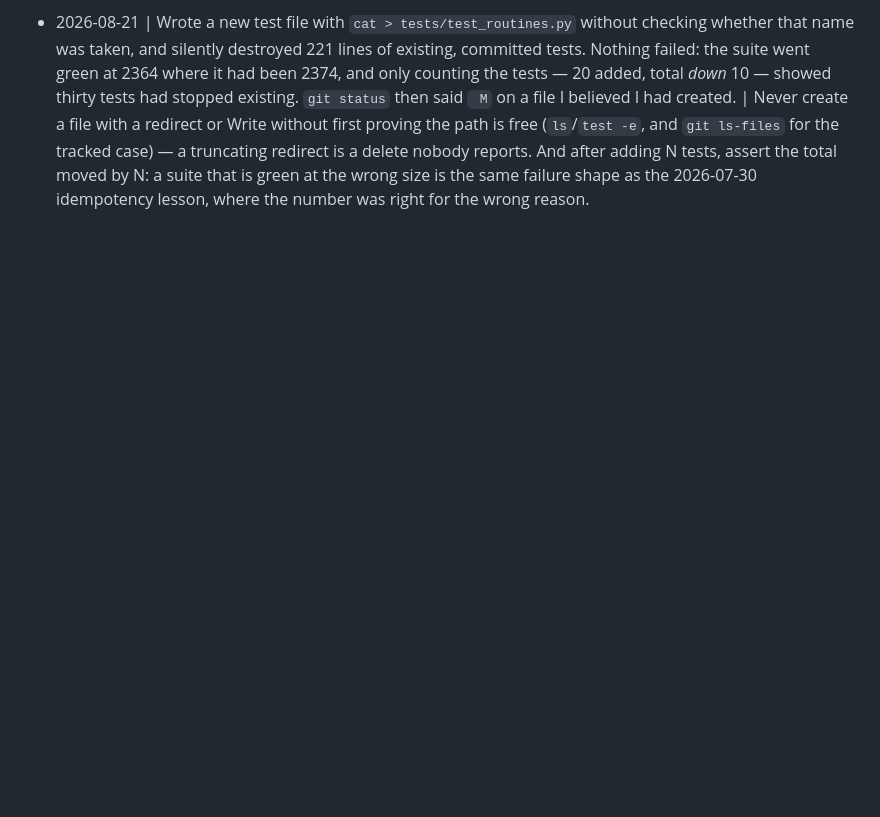
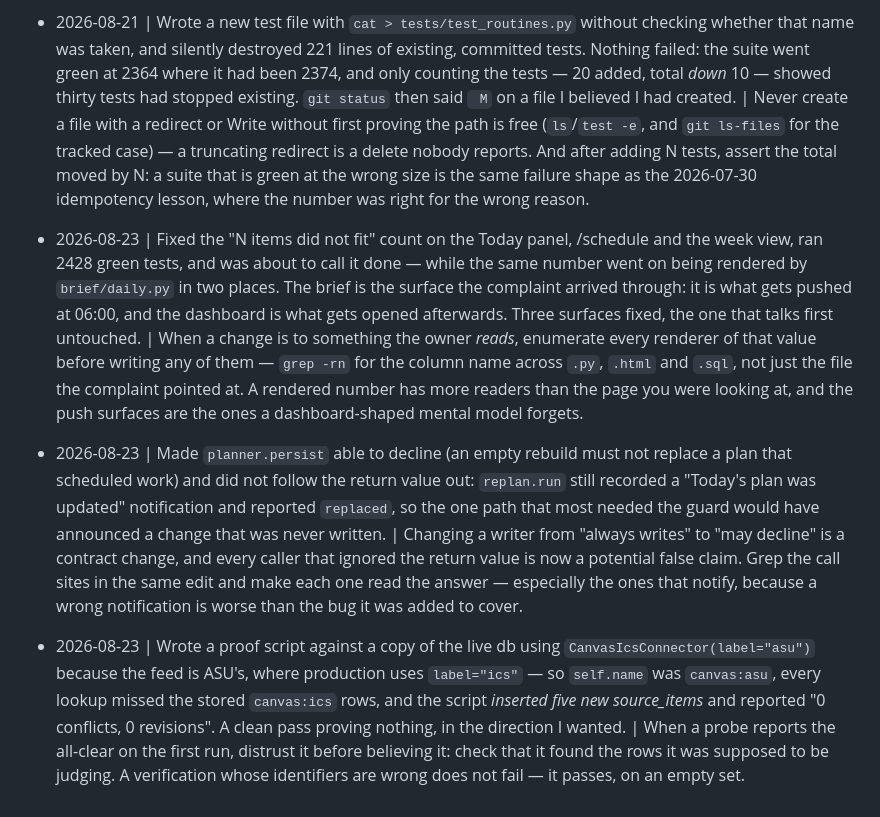
Before and after one commit to Cognifer-Labs/backglass-private, a Markdown page: tasks/lessons.md, the part around the change. GitHub-like rendering; blank space fills up the shorter version.

```diff
--- a/tasks/lessons.md
+++ b/tasks/lessons.md
@@ -1222,3 +1222,33 @@ deterministic given the id.
   a delete nobody reports. And after adding N tests, assert the total moved by N: a
   suite that is green at the wrong size is the same failure shape as the 2026-07-30
   idempotency lesson, where the number was right for the wrong reason.
+
+- 2026-08-23 | Fixed the "N items did not fit" count on the Today panel, /schedule and
+  the week view, ran 2428 green tests, and was about to call it done — while the same
+  number went on being rendered by `brief/daily.py` in two places. The brief is the
+  surface the complaint arrived through: it is what gets pushed at 06:00, and the
+  dashboard is what gets opened afterwards. Three surfaces fixed, the one that talks
+  first untouched. | When a change is to something the owner *reads*, enumerate every
+  renderer of that value before writing any of them — `grep -rn` for the column name
+  across `.py`, `.html` and `.sql`, not just the file the complaint pointed at. A
+  rendered number has more readers than the page you were looking at, and the push
+  surfaces are the ones a dashboard-shaped mental model forgets.
+
+- 2026-08-23 | Made `planner.persist` able to decline (an empty rebuild must not replace
+  a plan that scheduled work) and did not follow the return value out: `replan.run`
+  still recorded a "Today's plan was updated" notification and reported `replaced`, so
+  the one path that most needed the guard would have announced a change that was never
+  written. | Changing a writer from "always writes" to "may decline" is a contract
+  change, and every caller that ignored the return value is now a potential false
+  claim. Grep the call sites in the same edit and make each one read the answer —
+  especially the ones that notify, because a wrong notification is worse than the bug
+  it was added to cover.
+
+- 2026-08-23 | Wrote a proof script against a copy of the live db using
+  `CanvasIcsConnector(label="asu")` because the feed is ASU's, where production uses
+  `label="ics"` — so `self.name` was `canvas:asu`, every lookup missed the stored
+  `canvas:ics` rows, and the script *inserted five new source_items* and reported
+  "0 conflicts, 0 revisions". A clean pass proving nothing, in the direction I wanted.
+  | When a probe reports the all-clear on the first run, distrust it before believing
+  it: check that it found the rows it was supposed to be judging. A verification whose
+  identifiers are wrong does not fail — it passes, on an empty set.
```
Also changed, not shown: tasks/fix-2026-08-23.md (+45 -7 lines).
